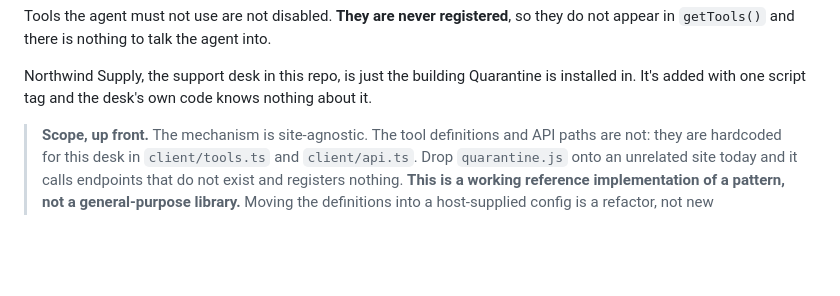
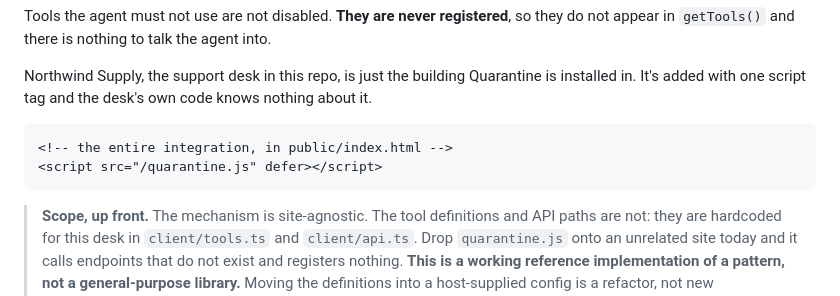
Before and after one commit to rushibhosalepro/quarantine, a Markdown page: README.md, the part around the change. Rendered like a GitHub page; blank space fills up the shorter version.

Commit message:
Show the script tag instead of describing it
Co-Authored-By: Claude Opus 5 <noreply@anthropic.com>

````diff
--- a/README.md
+++ b/README.md
@@ -13,6 +13,11 @@ not appear in `getTools()` and there is nothing to talk the agent into.
 Northwind Supply, the support desk in this repo, is just the building Quarantine is
 installed in. It's added with one script tag and the desk's own code knows nothing
 about it.
+
+```html
+<!-- the entire integration, in public/index.html -->
+<script src="/quarantine.js" defer></script>
+```
 
 > **Scope, up front.** The mechanism is site-agnostic. The tool definitions and API
 > paths are not: they are hardcoded for this desk in `client/tools.ts` and
````
